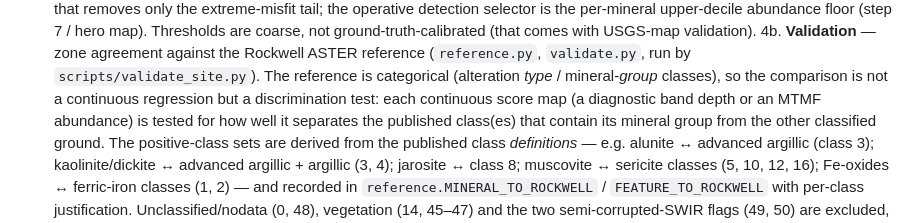
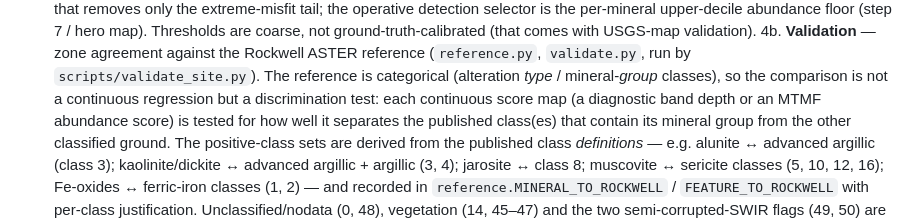
Before and after one commit to fossettlab/tanager-minmap, a Markdown page: METHODS.md, the part around the change. GitHub-like rendering.

Commit message:
Call the MTMF map a score in the ensemble description

```diff
--- a/METHODS.md
+++ b/METHODS.md
@@ -124,7 +124,8 @@ Scene IDs are recorded in `config.SITES`.
    (`reference.py`, `validate.py`, run by `scripts/validate_site.py`). The
    reference is categorical (alteration *type* / mineral-*group* classes), so
    the comparison is not a continuous regression but a discrimination test:
-   each continuous score map (a diagnostic band depth or an MTMF abundance) is
+   each continuous score map (a diagnostic band depth or an MTMF abundance
+score) is
    tested for how well it separates the published class(es) that contain its
    mineral group from the other classified ground. The positive-class sets are
    derived from the published class *definitions* — e.g. alunite ↔ advanced
```
